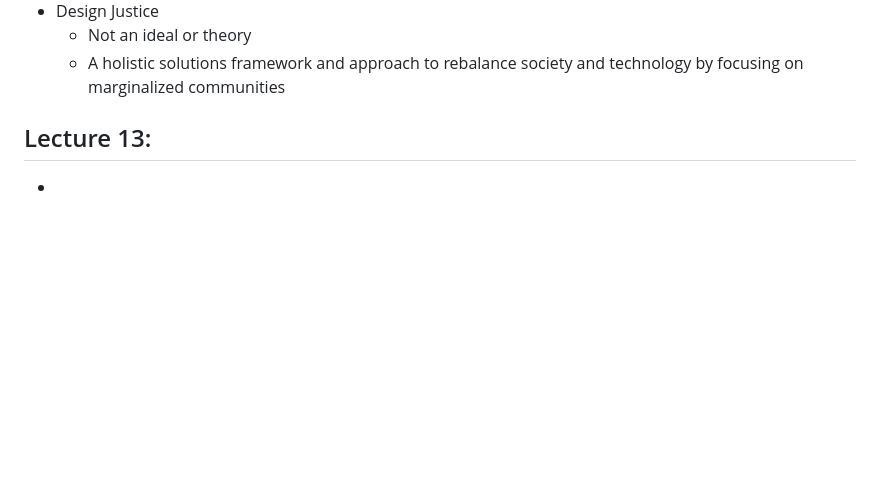
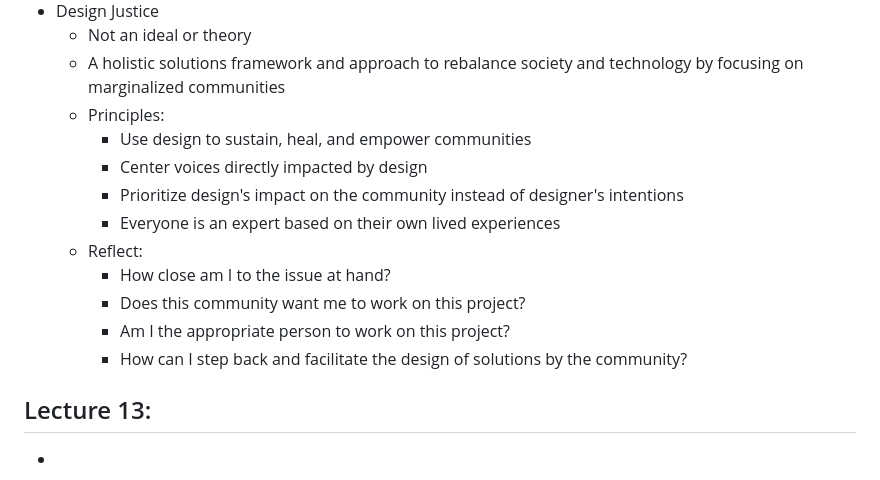
Before and after one commit to czhangy/UCLA-CS-Electives, a Markdown page: CS/ASIA-AM-191A/notes.md, the part around the change. GitHub-like rendering; blank space fills up the shorter version.

Commit message:
05/11/23 update | ASIA AM 191A: Lecture 12 notes

```diff
--- a/CS/ASIA-AM-191A/notes.md
+++ b/CS/ASIA-AM-191A/notes.md
@@ -192,6 +192,16 @@ Nothing to see here!
 - Design Justice
   - Not an ideal or theory
   - A holistic solutions framework and approach to rebalance society and technology by focusing on marginalized communities
+  - Principles:
+    - Use design to sustain, heal, and empower communities
+    - Center voices directly impacted by design
+    - Prioritize design's impact on the community instead of designer's intentions
+    - Everyone is an expert based on their own lived experiences
+  - Reflect:
+    - How close am I to the issue at hand?
+    - Does this community want me to work on this project?
+    - Am I the appropriate person to work on this project?
+    - How can I step back and facilitate the design of solutions by the community?
 
 
 
```
